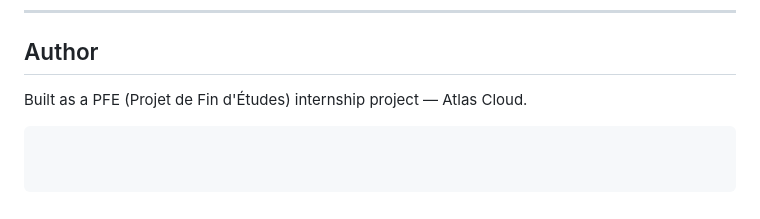
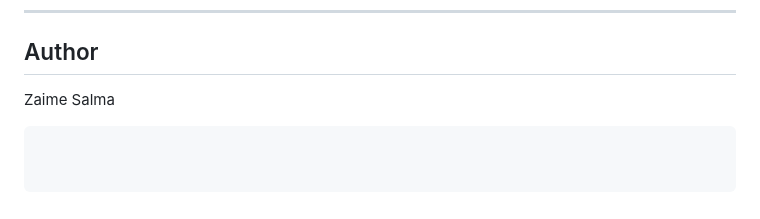
Before and after one commit to salmazaime/sovereign-classifier, a Markdown page: README.md, the part around the change. GitHub-like rendering.

````diff
--- a/README.md
+++ b/README.md
@@ -192,6 +192,5 @@ The decision engine, status resolution logic, and interceptor routing are all pu
 ---
 
 ## Author
-
-Built as a PFE (Projet de Fin d'Études) internship project — Atlas Cloud.
+Zaime Salma
 ```
````
